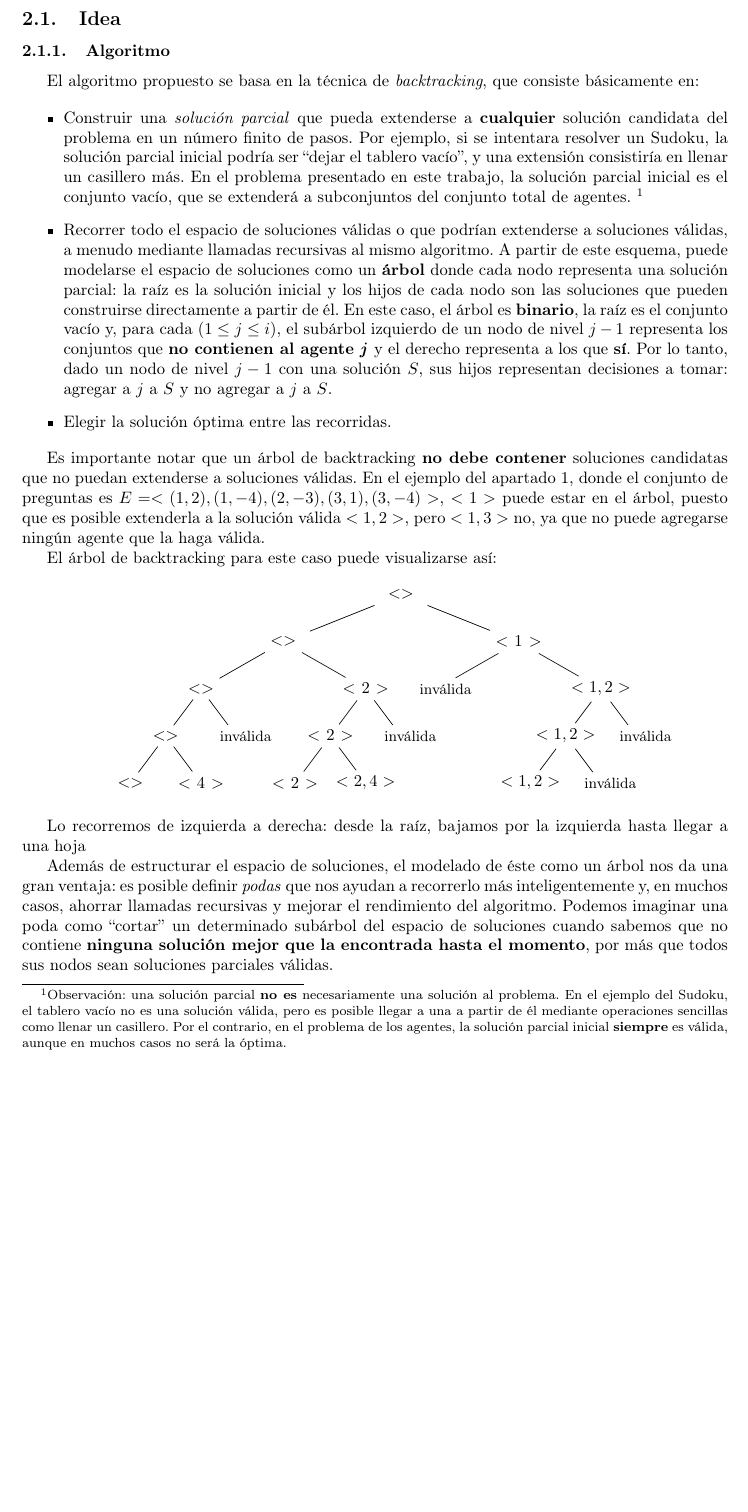
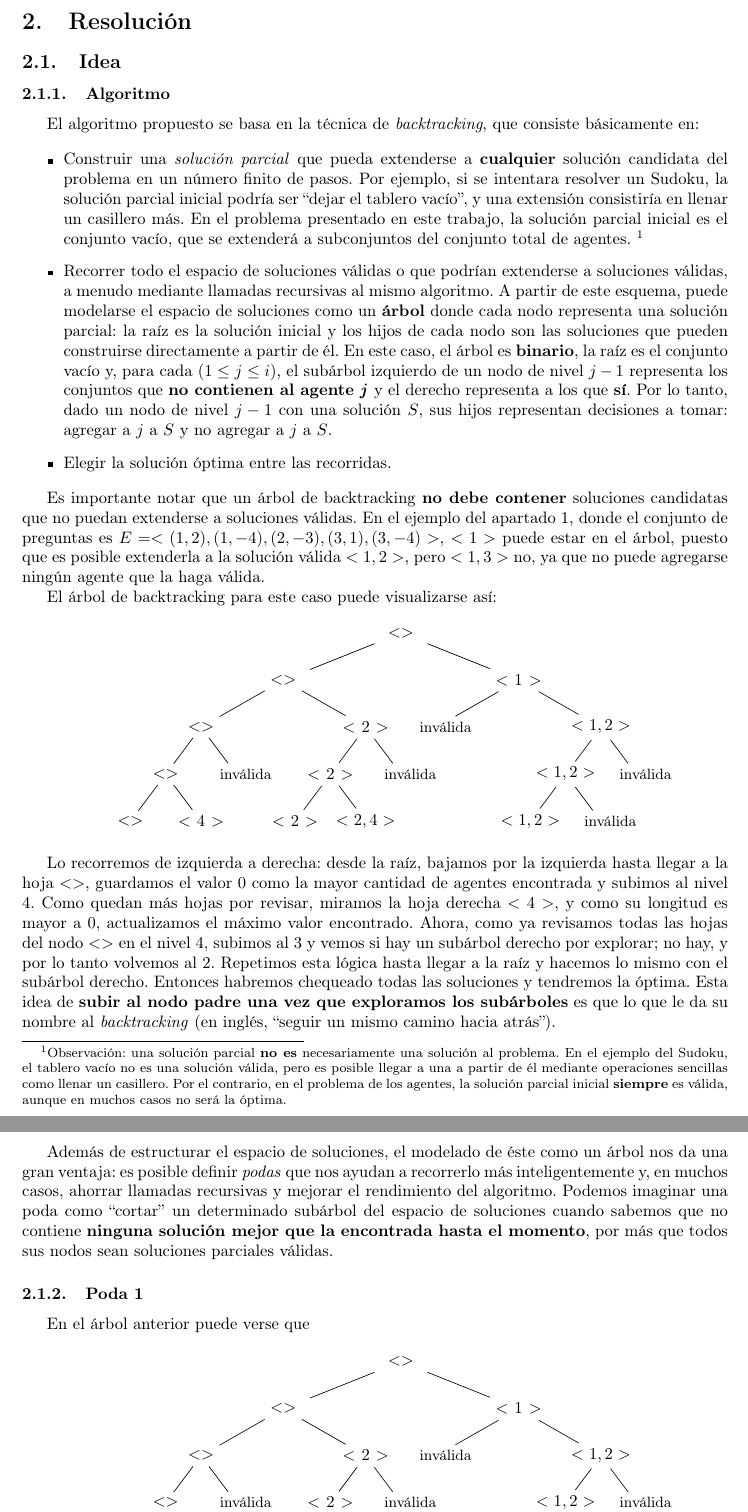
Before and after one commit to cat-j/algo3-tp1, a LaTeX document (latex/prueba.tex): part of page 4 of 5 before the commit and two parts of pages 4 and 5 of 6 after it, the two joined at a grey line, cut at the place of the change, the shorter picture padded with empty space. Compiled offline with pdfLaTeX.

Commit message:
Dibujé dos árboles más

```diff
--- a/latex/prueba.tex
+++ b/latex/prueba.tex
@@ -184,9 +184,88 @@
 
 		\end{center}
 
-		Lo recorremos de izquierda a derecha: desde la ra\'iz, bajamos por la izquierda hasta llegar a una hoja
+		Lo recorremos de izquierda a derecha: desde la ra\'iz, bajamos por la izquierda hasta llegar a la hoja $<>$, guardamos el valor 0 como la mayor cantidad de agentes encontrada y subimos al nivel 4. Como quedan m\'as hojas por revisar, miramos la hoja derecha $<4>$, y como su longitud es mayor a 0, actualizamos el m\'aximo valor encontrado. Ahora, como ya revisamos todas las hojas del nodo $<>$ en el nivel 4, subimos al 3 y vemos si hay un sub\'arbol derecho por explorar; no hay, y por lo tanto volvemos al 2. Repetimos esta l\'ogica hasta llegar a la ra\'iz y hacemos lo mismo con el sub\'arbol derecho. Entonces habremos chequeado todas las soluciones y tendremos la \'optima. Esta idea de \textbf{subir al nodo padre una vez que exploramos los sub\'arboles} es que lo que le da su nombre al \textit{backtracking} (en ingl\'es, ``seguir un mismo camino hacia atr\'as'').
+
+
 
 		Adem\'as de estructurar el espacio de soluciones, el modelado de \'este como un \'arbol nos da una gran ventaja: es posible definir \textit{podas} que nos ayudan a recorrerlo m\'as inteligentemente y, en muchos casos, ahorrar llamadas recursivas y mejorar el rendimiento del algoritmo. Podemos imaginar una poda como ``cortar'' un determinado sub\'arbol del espacio de soluciones cuando sabemos que no contiene \textbf{ninguna soluci\'on mejor que la encontrada hasta el momento}, por m\'as que todos sus nodos sean soluciones parciales v\'alidas.
 
 	\subsubsection{Poda 1}
 
+	En el \'arbol anterior puede verse que
+
+	\begin{center}
+
+		\begin{tikzpicture}[grow=down, sloped]
+		\node[sol] {$<>$}
+		    child {
+		        node[sol] {$<>$}
+		            child {
+		                node[sol] {$<>$}
+		                child {
+		                  node[sol] {$<>$}
+		                  child {
+		                    node[sol] {$<>$}
+		                  }
+		                  child {
+		                    node[sol] {$<4>$}
+		                  }
+		                  edge from parent
+		                }
+		                child {
+		                  node[end] {\small inv\'alida}
+		                  edge from parent
+		                }
+		                edge from parent
+		            }
+		            child {
+		                node[sol] {$<2>$}
+		                child{
+		                  node[sol] {$<2>$}
+		                  child{
+		                    node[end] {\small podada}
+		                    edge from parent
+		                  }
+		                  child{
+		                    node[sol] {$<2,4>$}
+		                    edge from parent
+		                  }
+		                  edge from parent
+		                }
+		                child{
+		                  node[end] {\small inv\'alida}
+		                  edge from parent
+		                }
+		                edge from parent
+		            }
+		            edge from parent
+		    }
+		    child {
+		        node[sol] {$<1>$}
+		        child {
+		                node[end] {\small inv\'alida}
+		                edge from parent
+		            }
+		            child {
+		                node[sol] {$<1,2>$}
+		                child {
+		                   node[sol] {$<1,2>$}
+		                     child {
+		                       node[end] {\small podada}
+		                       edge from parent
+		                    }
+		                    child {
+		                      node[end] {\small inv\'alida}
+		                      edge from parent
+		                    }
+		                   edge from parent
+		                }
+		                child {
+		                  node[end] {\small inv\'alida}
+		                  edge from parent
+		                }
+		                edge from parent
+		            }
+		        edge from parent
+		    };
+		\end{tikzpicture}
```
Also changed, not shown: latex/prueba.pdf, latex/prueba.tex (73 more changed lines), 5 other files.
